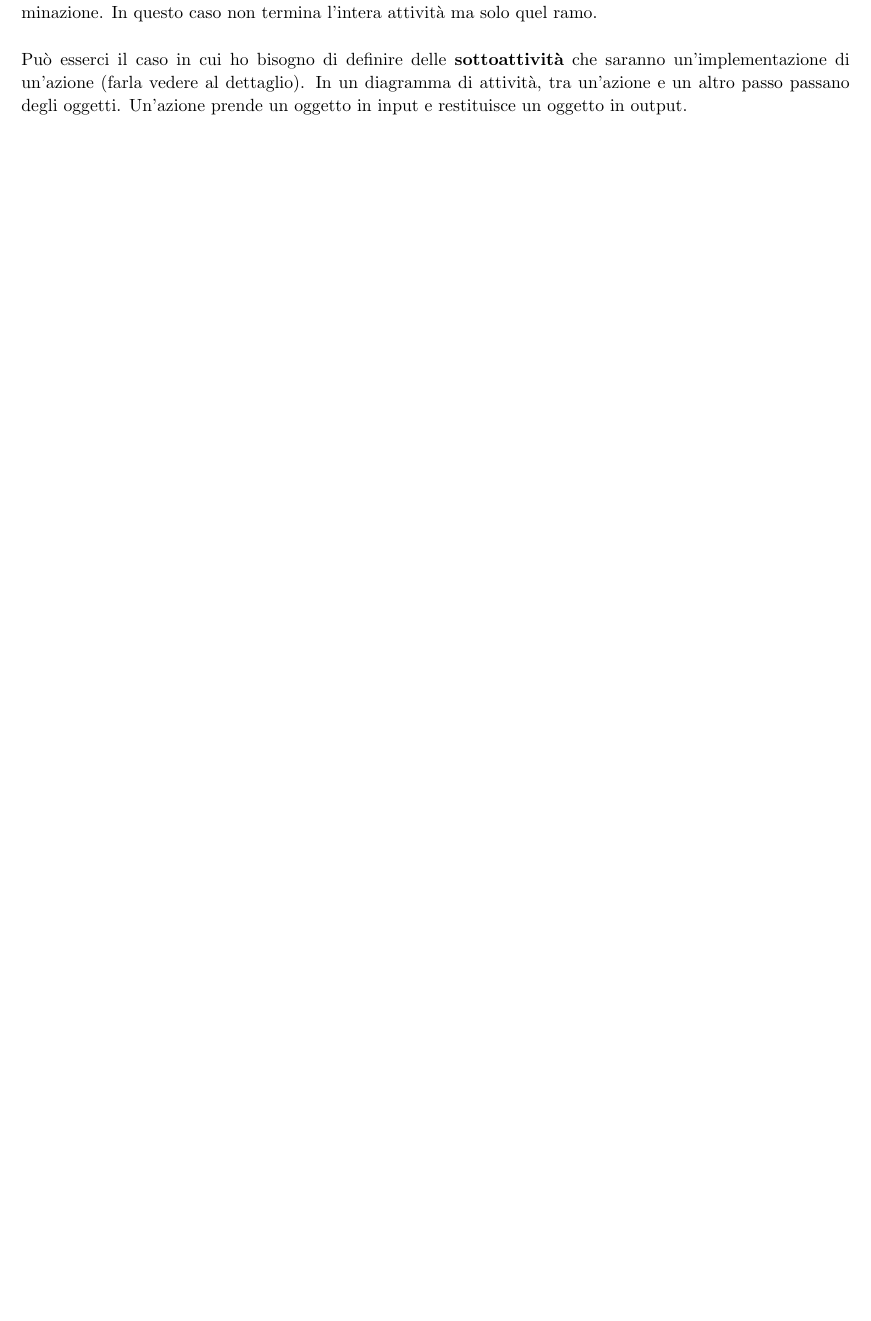
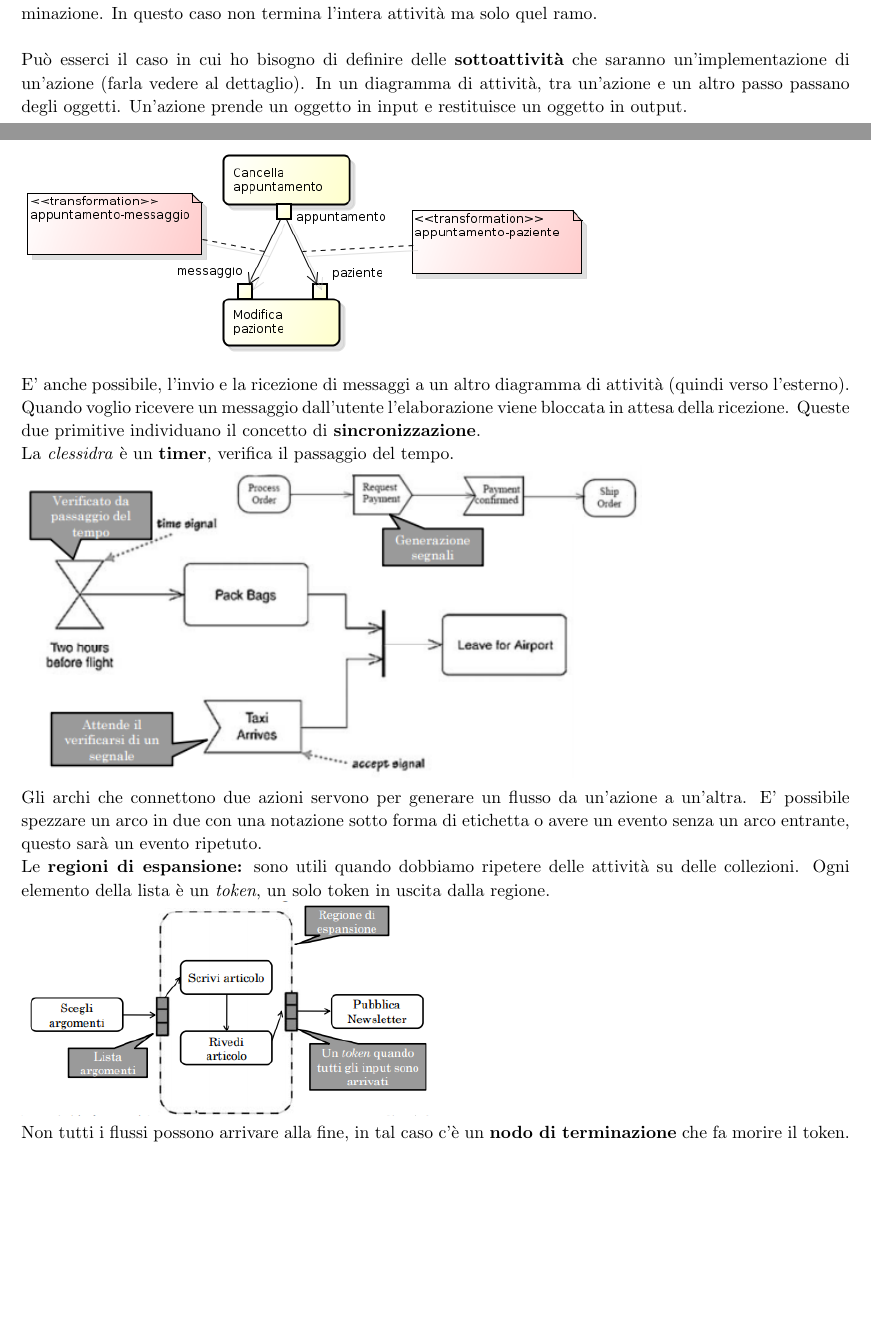
Before and after one commit to Nicola91/RiassuntiSWE, a LaTeX document (SWE mod.B/Diagrammi_delle_attività(6)/Diagrammi_delle_attività.tex): part of the page before the commit and two parts of pages 1 and 2 of 2 after it, the two joined at a grey line, cut so that both start at the same text, the shorter picture padded with empty space. Compiled offline with pdfLaTeX.

Commit message:
Title:Riassunti_SWE Desc:completata parte Diagrammi delle attività
Task: Reported in #id_task
Option: [comando da inserire]

```diff
--- a/SWE mod.B/Diagrammi_delle_attività(6)/Diagrammi_delle_attività.tex
+++ b/SWE mod.B/Diagrammi_delle_attività(6)/Diagrammi_delle_attività.tex
@@ -25,4 +25,20 @@ solo quel ramo.\\
 
 Può esserci il caso in cui ho bisogno di definire delle \textbf{sottoattività} che saranno un'implementazione di un'azione (farla vedere al dettaglio). In un diagramma di attività, tra un'azione e un altro passo passano degli oggetti. Un'azione prende un oggetto in input e restituisce un oggetto in output.
 
+\includegraphics[width=0.75\columnwidth]{img7}
+
+E' anche possibile, l'invio e la ricezione di messaggi a un altro diagramma di attività (quindi verso l'esterno). Quando voglio ricevere un messaggio dall'utente l'elaborazione viene bloccata in attesa della ricezione. Queste due primitive individuano il concetto di \textbf{sincronizzazione}.\\
+La \textit{clessidra} è un \textbf{timer}, verifica il passaggio del tempo.
+
+\includegraphics[width=0.75\columnwidth]{img1}
+
+Gli archi che connettono due azioni servono per generare un flusso da un'azione a un'altra. E' possibile spezzare un arco in due con una notazione sotto forma di etichetta o avere un evento senza un arco entrante, questo sarà un evento ripetuto.
+
+Le \textbf{regioni di espansione:} sono utili quando dobbiamo ripetere delle attività su delle collezioni. Ogni elemento della lista è un \textit{token}, un solo token in uscita dalla regione.
+
+\includegraphics[width=0.5\columnwidth]{img2}
+
+Non tutti i flussi possono arrivare alla fine, in tal caso c'è un \textbf{nodo di terminazione} che fa morire il token.
+
+
 \end{document}
```
Also changed, not shown: SWE mod.B/Diagrammi_delle_attività(6)/Diagrammi_delle_attività.pdf (added), SWE mod.B/Diagrammi_delle_attività(6)/img1.png (added), SWE mod.B/Diagrammi_delle_attività(6)/img2.png (added), SWE mod.B/Diagrammi_delle_attività(6)/img4.png (deleted), SWE mod.B/Diagrammi_delle_attività(6)/img5.png (added), SWE mod.B/Diagrammi_delle_attività(6)/img6.png (added), SWE mod.B/Diagrammi_delle_attività(6)/img7.png (added).
